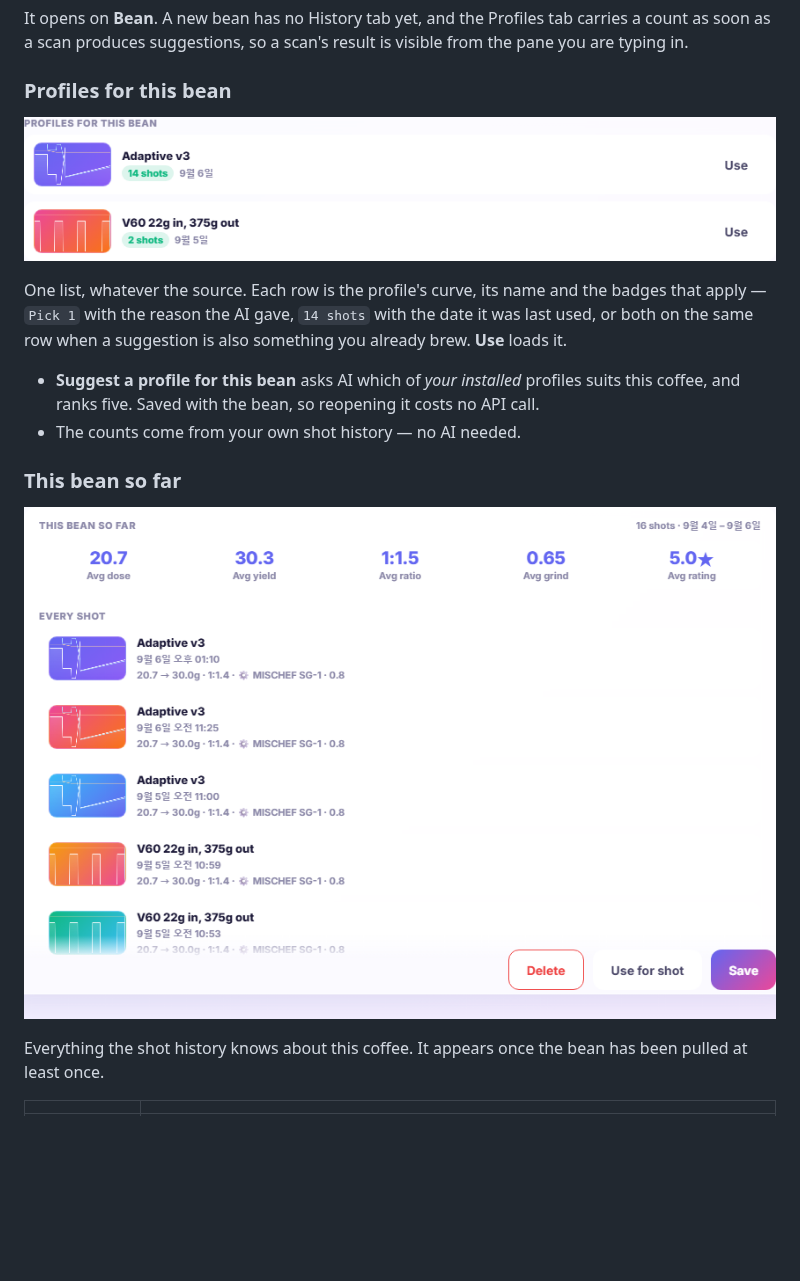
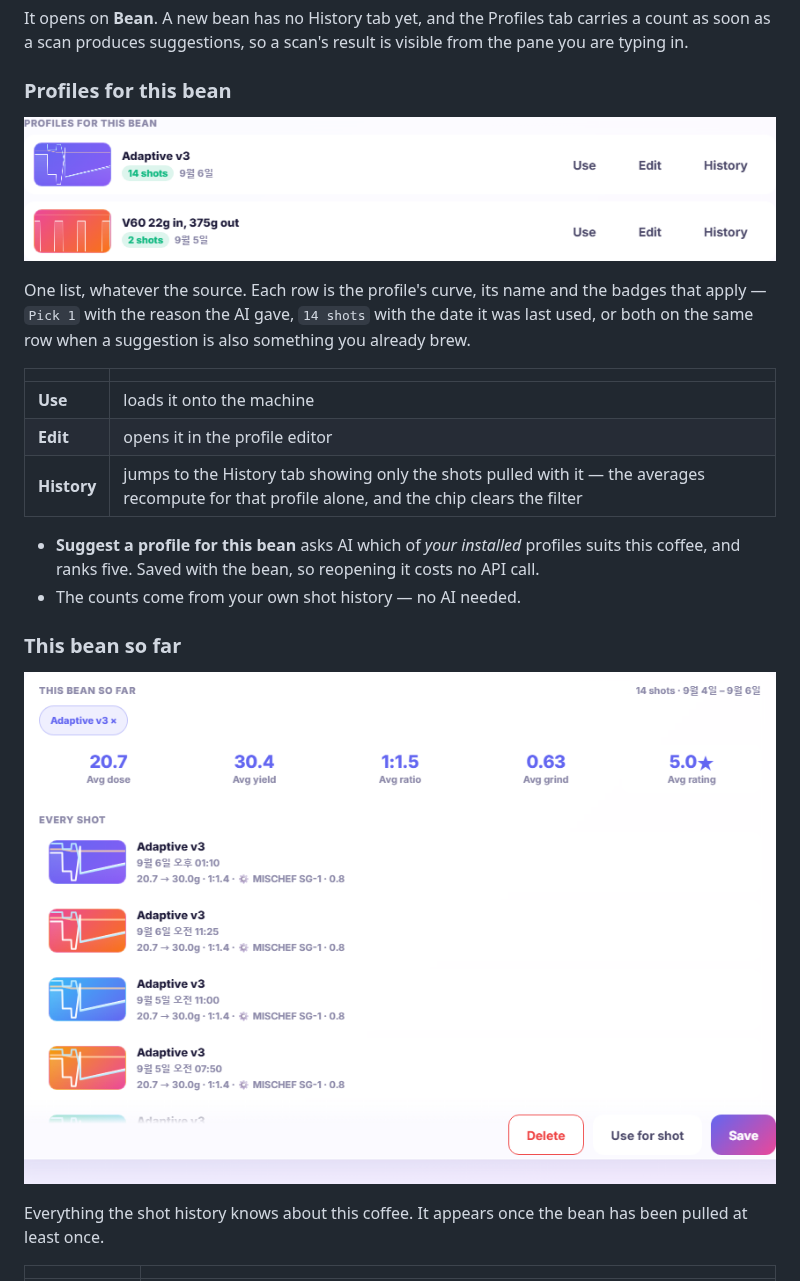
Before and after one commit to SongPaul/liquid-aqua-skin, a Markdown page: README.md, the part around the change. Rendered like a GitHub page; pictures changed too: docs/bean-history.png, docs/bean-profiles.png; blank space fills up the shorter version.

```diff
--- a/README.md
+++ b/README.md
@@ -212,7 +212,13 @@ It opens on **Bean**. A new bean has no History tab yet, and the Profiles tab ca
 
 ![Profiles for this bean](docs/bean-profiles.png)
 
-One list, whatever the source. Each row is the profile's curve, its name and the badges that apply — `Pick 1` with the reason the AI gave, `14 shots` with the date it was last used, or both on the same row when a suggestion is also something you already brew. **Use** loads it.
+One list, whatever the source. Each row is the profile's curve, its name and the badges that apply — `Pick 1` with the reason the AI gave, `14 shots` with the date it was last used, or both on the same row when a suggestion is also something you already brew.
+
+| | |
+|---|---|
+| **Use** | loads it onto the machine |
+| **Edit** | opens it in the profile editor |
+| **History** | jumps to the History tab showing only the shots pulled with it — the averages recompute for that profile alone, and the chip clears the filter |
 
 - **Suggest a profile for this bean** asks AI which of *your installed* profiles suits this coffee, and ranks five. Saved with the bean, so reopening it costs no API call.
 - The counts come from your own shot history — no AI needed.
```
Also changed, not shown: README.ko.md (+7 -1 lines), 2 other files.
